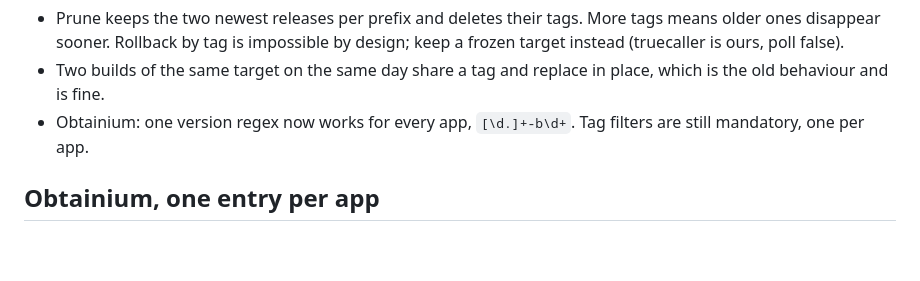
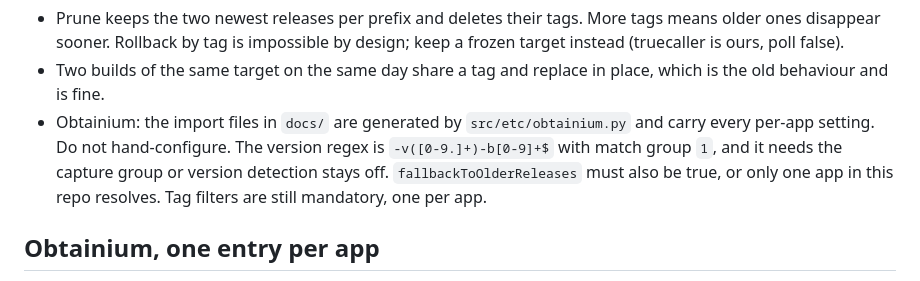
Before and after one commit to govinda-rajulu/patch-factory, a Markdown page: RECOVERY.md, the part around the change. GitHub-like rendering; blank space fills up the shorter version.

Commit message:
docs: correct the Obtainium version regex and point at the generator

```diff
--- a/RECOVERY.md
+++ b/RECOVERY.md
@@ -215,7 +215,11 @@ Costs, know them before you rely on this:
   design; keep a frozen target instead (truecaller is ours, poll false).
 - Two builds of the same target on the same day share a tag and replace in
   place, which is the old behaviour and is fine.
-- Obtainium: one version regex now works for every app, `[\d.]+-b\d+`.
+- Obtainium: the import files in `docs/` are generated by `src/etc/obtainium.py`
+  and carry every per-app setting. Do not hand-configure. The version regex is
+  `-v([0-9.]+)-b[0-9]+$` with match group `1`, and it needs the capture group or
+  version detection stays off. `fallbackToOlderReleases` must also be true, or
+  only one app in this repo resolves.
   Tag filters are still mandatory, one per app.
 
 ## Obtainium, one entry per app
```
